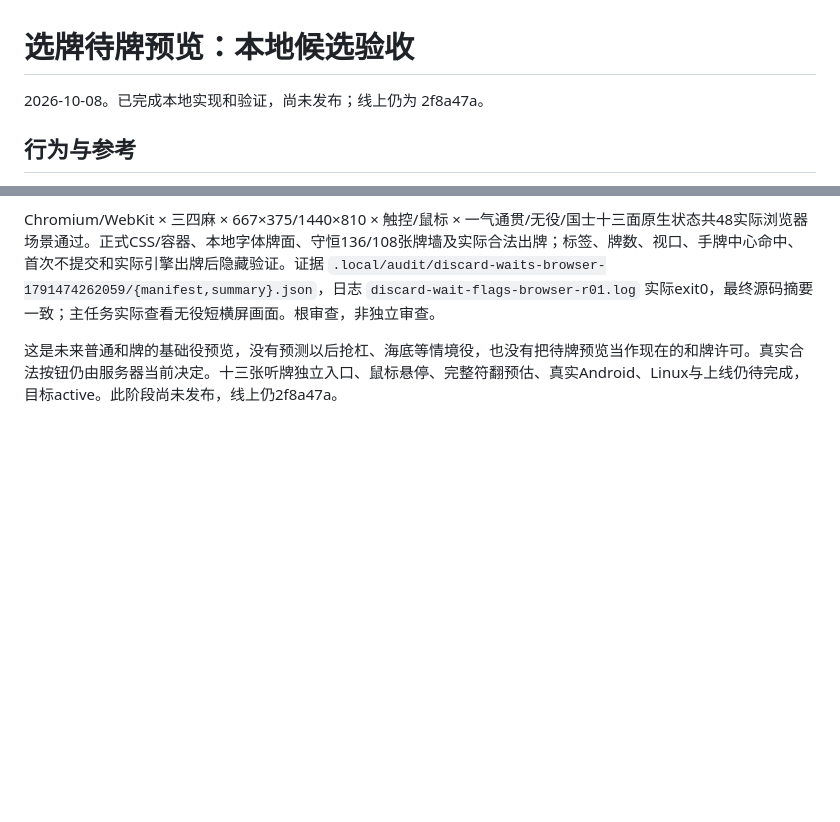
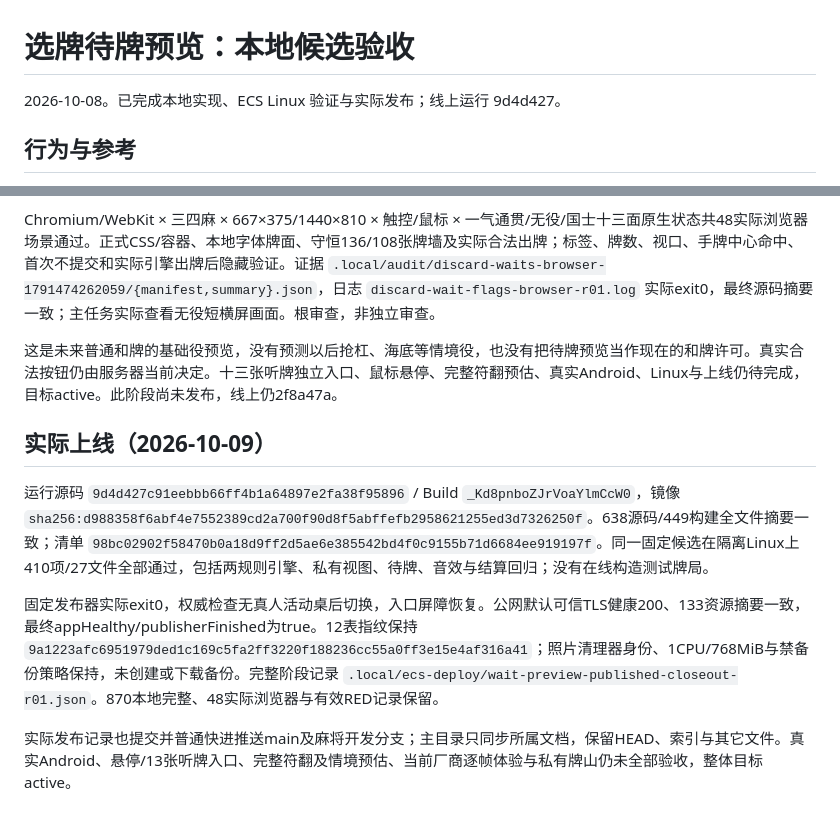
Before and after one commit to maxma615/yougui-couple-home, a Markdown page: docs/mahjong-discard-waits-acceptance.md, 2 parts joined by grey strips. GitHub-like rendering; blank space fills up the shorter version.

Commit message:
Record verified ECS discard wait preview publication

```diff
--- a/docs/mahjong-discard-waits-acceptance.md
+++ b/docs/mahjong-discard-waits-acceptance.md
@@ -1,6 +1,6 @@
 # 选牌待牌预览：本地候选验收
 
-2026-10-08。已完成本地实现和验证，尚未发布；线上仍为 2f8a47a。
+2026-10-08。已完成本地实现、ECS Linux 验证与实际发布；线上运行 9d4d427。
 
 ## 行为与参考
 
@@ -35,3 +35,11 @@
 Chromium/WebKit × 三四麻 × 667×375/1440×810 × 触控/鼠标 × 一气通贯/无役/国士十三面原生状态共48实际浏览器场景通过。正式CSS/容器、本地字体牌面、守恒136/108张牌墙及实际合法出牌；标签、牌数、视口、手牌中心命中、首次不提交和实际引擎出牌后隐藏验证。证据 `.local/audit/discard-waits-browser-1791474262059/{manifest,summary}.json`，日志 `discard-wait-flags-browser-r01.log` 实际exit0，最终源码摘要一致；主任务实际查看无役短横屏画面。根审查，非独立审查。
 
 这是未来普通和牌的基础役预览，没有预测以后抢杠、海底等情境役，也没有把待牌预览当作现在的和牌许可。真实合法按钮仍由服务器当前决定。十三张听牌独立入口、鼠标悬停、完整符翻预估、真实Android、Linux与上线仍待完成，目标active。此阶段尚未发布，线上仍2f8a47a。
+
+## 实际上线（2026-10-09）
+
+运行源码 `9d4d427c91eebbb66ff4b1a64897e2fa38f95896` / Build `_Kd8pnboZJrVoaYlmCcW0`，镜像 `sha256:d988358f6abf4e7552389cd2a700f90d8f5abffefb2958621255ed3d7326250f`。638源码/449构建全文件摘要一致；清单 `98bc02902f58470b0a18d9ff2d5ae6e385542bd4f0c9155b71d6684ee919197f`。同一固定候选在隔离Linux上410项/27文件全部通过，包括两规则引擎、私有视图、待牌、音效与结算回归；没有在线构造测试牌局。
+
+固定发布器实际exit0，权威检查无真人活动桌后切换，入口屏障恢复。公网默认可信TLS健康200、133资源摘要一致，最终appHealthy/publisherFinished为true。12表指纹保持 `9a1223afc6951979ded1c169c5fa2ff3220f188236cc55a0ff3e15e4af316a41`；照片清理器身份、1CPU/768MiB与禁备份策略保持，未创建或下载备份。完整阶段记录 `.local/ecs-deploy/wait-preview-published-closeout-r01.json`。870本地完整、48实际浏览器与有效RED记录保留。
+
+实际发布记录也提交并普通快进推送main及麻将开发分支；主目录只同步所属文档，保留HEAD、索引与其它文件。真实Android、悬停/13张听牌入口、完整符翻及情境预估、当前厂商逐帧体验与私有牌山仍未全部验收，整体目标active。
```
Also changed, not shown: docs/mahjong-fidelity-progress.md (+5 -1 lines).
